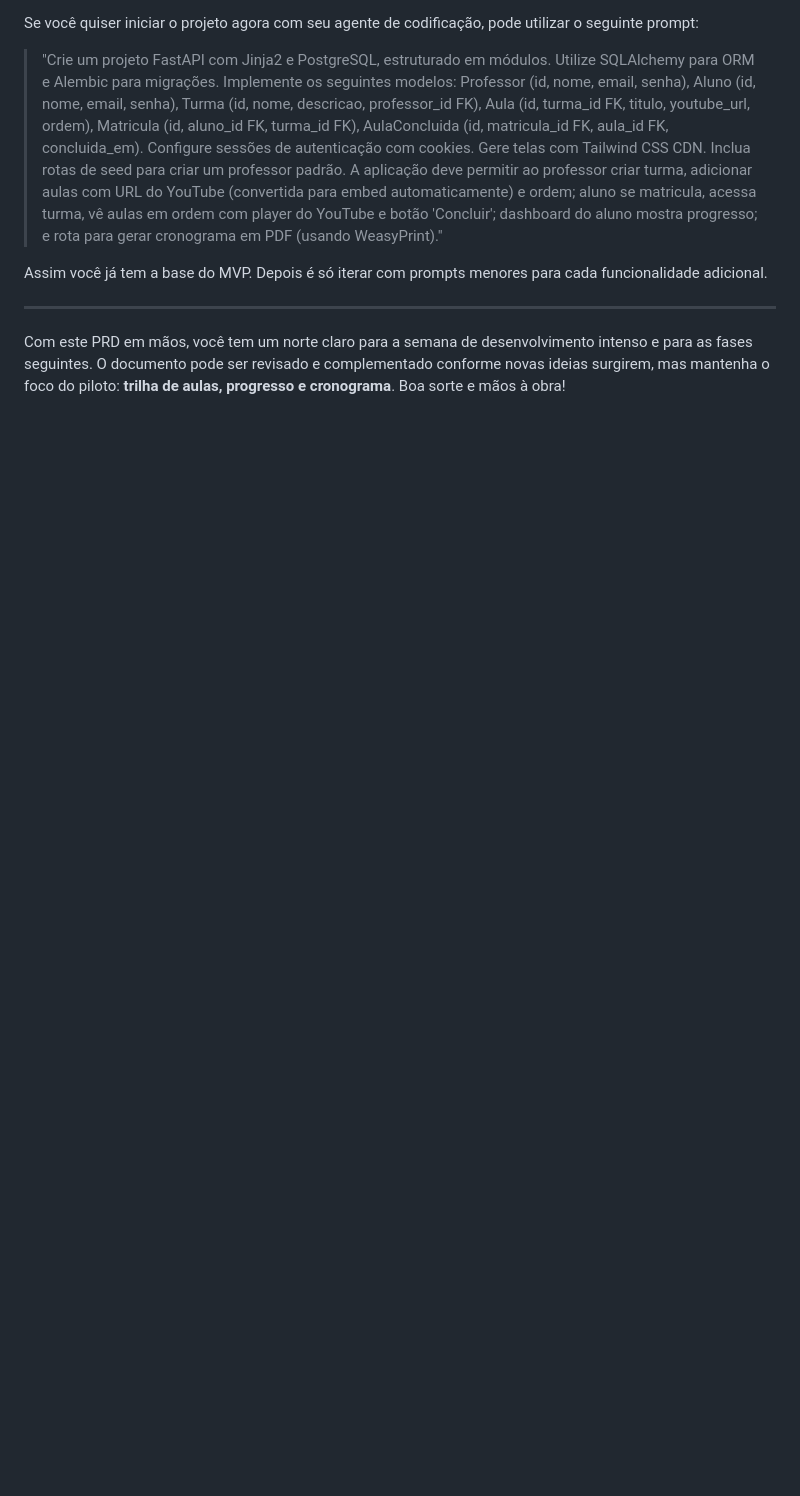
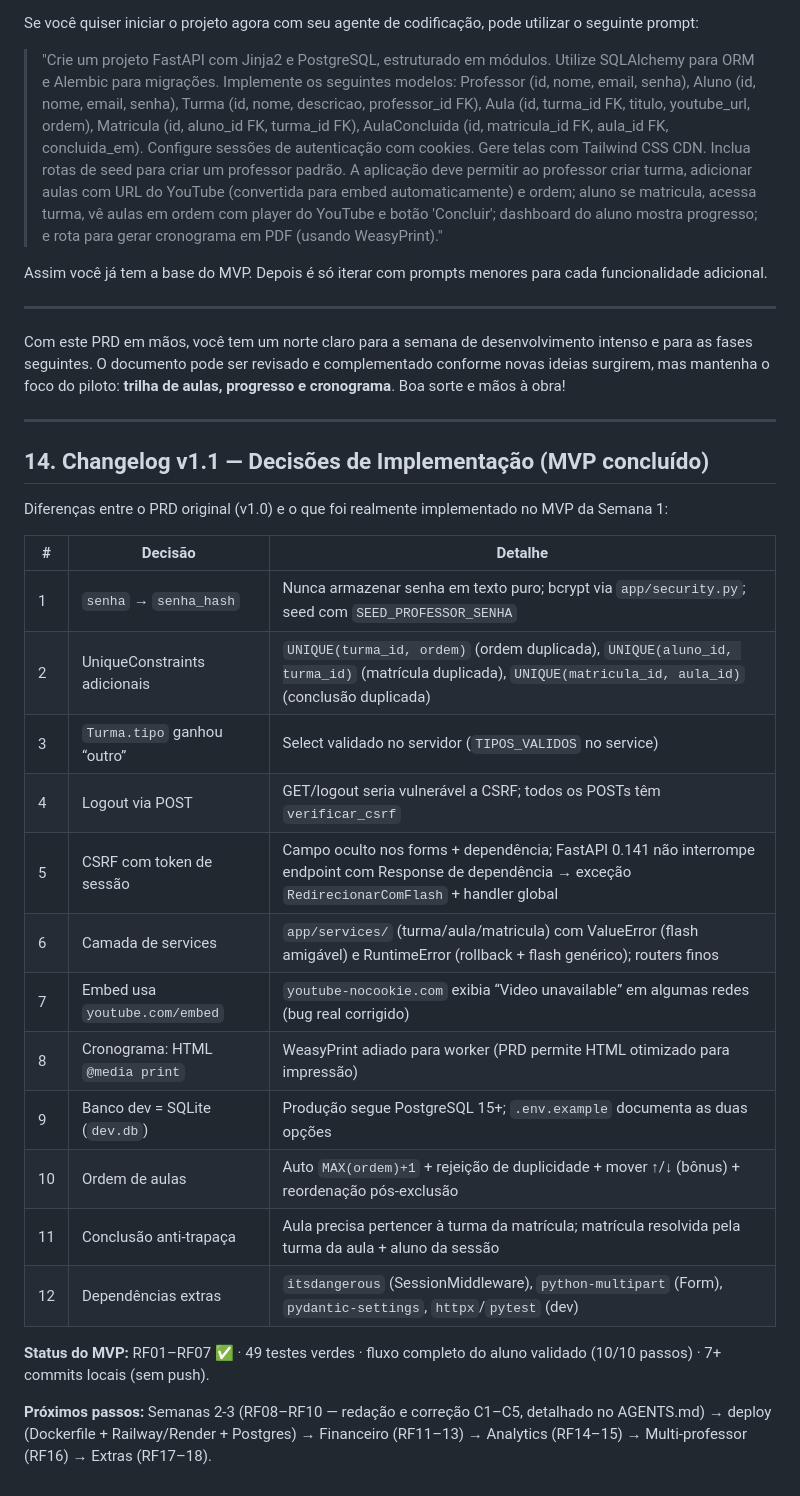
Before and after one commit to GustavoGarciaPereira/plataforma_aulas, a Markdown page: PRD.md, the part around one of its changes. Drawn GitHub-style; blank space fills up the shorter version.

```diff
--- a/PRD.md
+++ b/PRD.md
@@ -304,3 +323,28 @@ Assim você já tem a base do MVP. Depois é só iterar com prompts menores para
 ---
 
 Com este PRD em mãos, você tem um norte claro para a semana de desenvolvimento intenso e para as fases seguintes. O documento pode ser revisado e complementado conforme novas ideias surgirem, mas mantenha o foco do piloto: **trilha de aulas, progresso e cronograma**. Boa sorte e mãos à obra!
+
+---
+
+## 14. Changelog v1.1 — Decisões de Implementação (MVP concluído)
+
+Diferenças entre o PRD original (v1.0) e o que foi realmente implementado no MVP da Semana 1:
+
+| # | Decisão | Detalhe |
+|---|---------|---------|
+| 1 | `senha` → `senha_hash` | Nunca armazenar senha em texto puro; bcrypt via `app/security.py`; seed com `SEED_PROFESSOR_SENHA` |
+| 2 | UniqueConstraints adicionais | `UNIQUE(turma_id, ordem)` (ordem duplicada), `UNIQUE(aluno_id, turma_id)` (matrícula duplicada), `UNIQUE(matricula_id, aula_id)` (conclusão duplicada) |
+| 3 | `Turma.tipo` ganhou “outro” | Select validado no servidor (`TIPOS_VALIDOS` no service) |
+| 4 | Logout via POST | GET/logout seria vulnerável a CSRF; todos os POSTs têm `verificar_csrf` |
+| 5 | CSRF com token de sessão | Campo oculto nos forms + dependência; FastAPI 0.141 não interrompe endpoint com Response de dependência → exceção `RedirecionarComFlash` + handler global |
+| 6 | Camada de services | `app/services/` (turma/aula/matricula) com ValueError (flash amigável) e RuntimeError (rollback + flash genérico); routers finos |
+| 7 | Embed usa `youtube.com/embed` | `youtube-nocookie.com` exibia “Video unavailable” em algumas redes (bug real corrigido) |
+| 8 | Cronograma: HTML `@media print` | WeasyPrint adiado para worker (PRD permite HTML otimizado para impressão) |
+| 9 | Banco dev = SQLite (`dev.db`) | Produção segue PostgreSQL 15+; `.env.example` documenta as duas opções |
+| 10 | Ordem de aulas | Auto `MAX(ordem)+1` + rejeição de duplicidade + mover ↑/↓ (bônus) + reordenação pós-exclusão |
+| 11 | Conclusão anti-trapaça | Aula precisa pertencer à turma da matrícula; matrícula resolvida pela turma da aula + aluno da sessão |
+| 12 | Dependências extras | `itsdangerous` (SessionMiddleware), `python-multipart` (Form), `pydantic-settings`, `httpx`/`pytest` (dev) |
+
+**Status do MVP:** RF01–RF07 ✅ · 49 testes verdes · fluxo completo do aluno validado (10/10 passos) · 7+ commits locais (sem push).
+
+**Próximos passos:** Semanas 2-3 (RF08–RF10 — redação e correção C1–C5, detalhado no AGENTS.md) → deploy (Dockerfile + Railway/Render + Postgres) → Financeiro (RF11–13) → Analytics (RF14–15) → Multi-professor (RF16) → Extras (RF17–18).
```
Also changed, not shown: other parts of PRD.md (+79 -60 lines).
